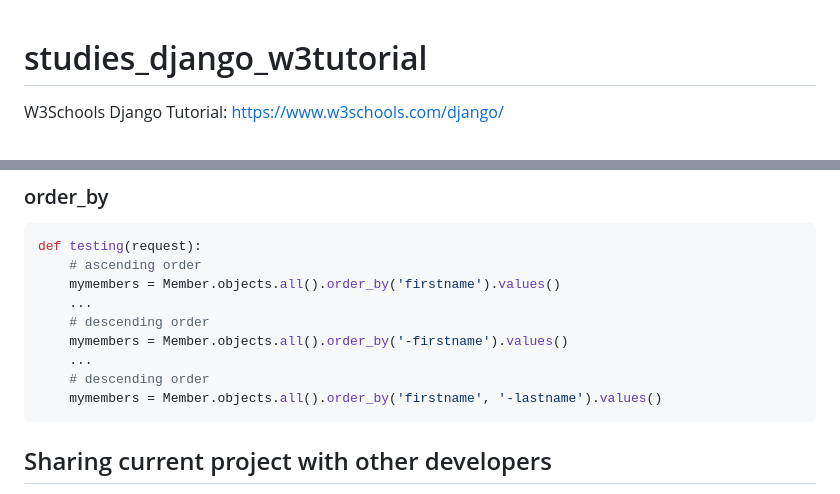
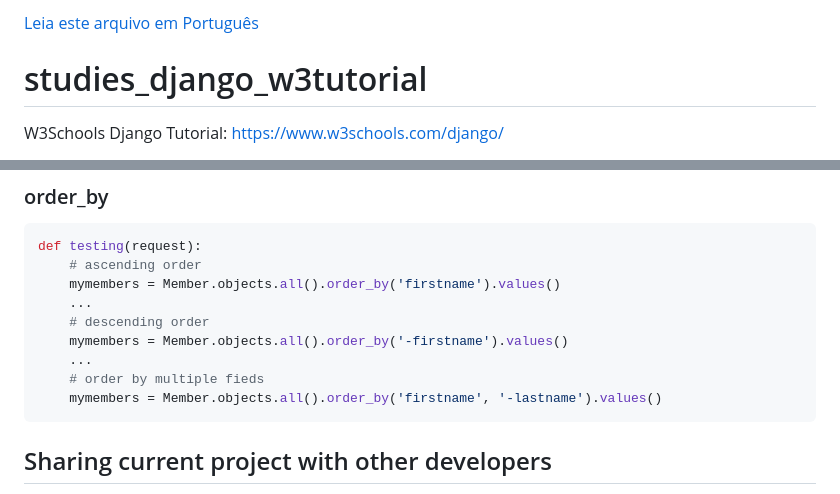
Before and after one commit to jobsonita/studies_django_w3tutorial, a Markdown page: README.md, 2 parts joined by grey strips. Rendered like a GitHub page.

Commit message:
Localizes README to pt-BR

````diff
--- a/README.md
+++ b/README.md
@@ -1,3 +1,5 @@
+[Leia este arquivo em Português](./.github/lang/README.pt-BR.md)
+
 # studies_django_w3tutorial
 
 W3Schools Django Tutorial: https://www.w3schools.com/django/
@@ -293,7 +295,7 @@ def testing(request):
     # descending order
     mymembers = Member.objects.all().order_by('-firstname').values()
     ...
-    # descending order
+    # order by multiple fieds
     mymembers = Member.objects.all().order_by('firstname', '-lastname').values()
 ```
 
````
Also changed, not shown: .github/lang/README.pt-BR.md (added, +574 -0 lines).
